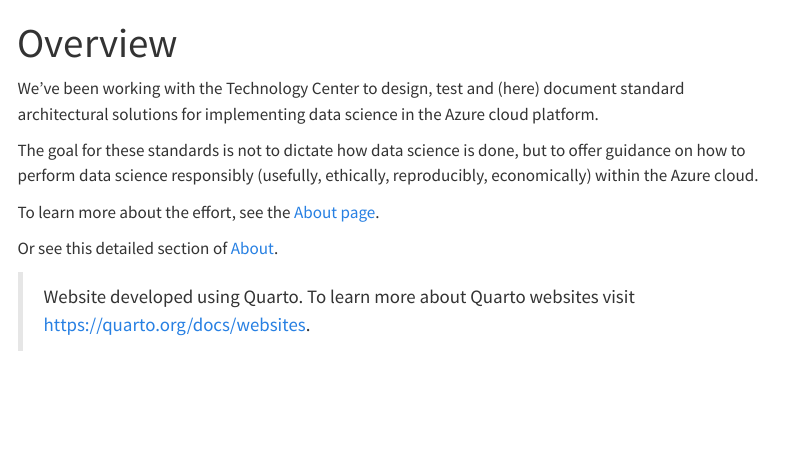
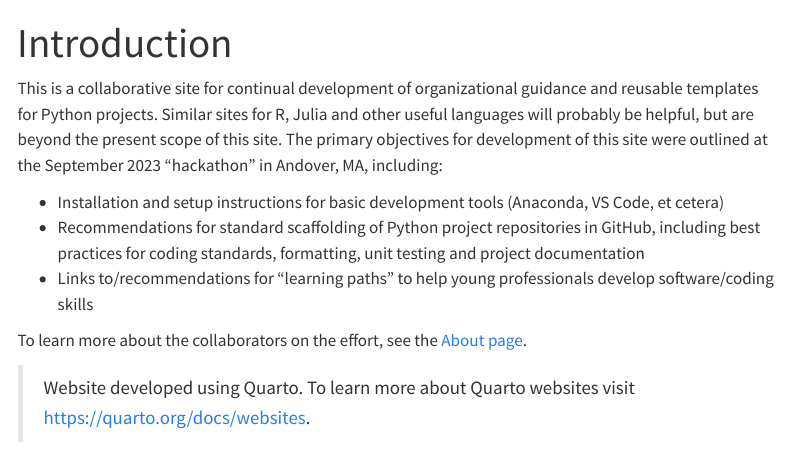
Before and after one commit to gcoyle83/quarto-example-site, a Quarto document (index.qmd): the page in a window 1100 px wide, from its top. Rendered offline with R 4.5, knitr and Pandoc in place of Quarto, with nearby package versions; menus at the side of the page are left out.

Commit message:
Changed intro content

```diff
--- a/_quarto.yml
+++ b/_quarto.yml
@@ -2,7 +2,7 @@ project:
   type: website
 
 website:
-  title: "Azure Governance and Standards"
+  title: "Python Development Group"
   navbar:
     left:
       - href: index.qmd
--- a/index.qmd
+++ b/index.qmd
@@ -1,14 +1,14 @@
 ---
-title: "Overview"
+title: "Introduction"
 ---
 
-We've been working with the Technology Center to design, test and (here) document standard architectural solutions for implementing data science in the Azure cloud platform.
+This is a collaborative site for continual development of organizational guidance and reusable templates for Python projects. Similar sites for R, Julia and other useful languages will probably be helpful, but are beyond the present scope of this site. The primary objectives for development of this site were outlined at the September 2023 "hackathon" in Andover, MA, including:
 
-The goal for these standards is not to dictate how data science is done, but to offer guidance on how to perform data science responsibly (usefully, ethically, reproducibly, economically) within the Azure cloud.
+-  Installation and setup instructions for basic development tools (Anaconda, VS Code, et cetera)
+-  Recommendations for standard scaffolding of Python project repositories in GitHub, including best practices for coding standards, formatting, unit testing and project documentation
+-  Links to/recommendations for "learning paths" to help young professionals develop software/coding skills
 
-To learn more about the effort, see the [About page](about.qmd).
-
-Or see this detailed section of [About](about.qmd#detailed-sub-section).
+To learn more about the collaborators on the effort, see the [About page](about.qmd).
 
 >Website developed using Quarto.
 >To learn more about Quarto websites visit <https://quarto.org/docs/websites>.
```
